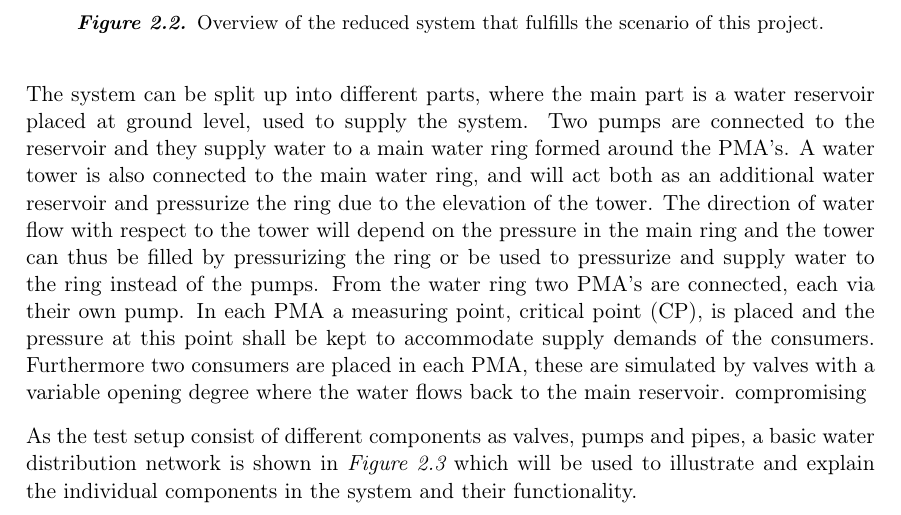
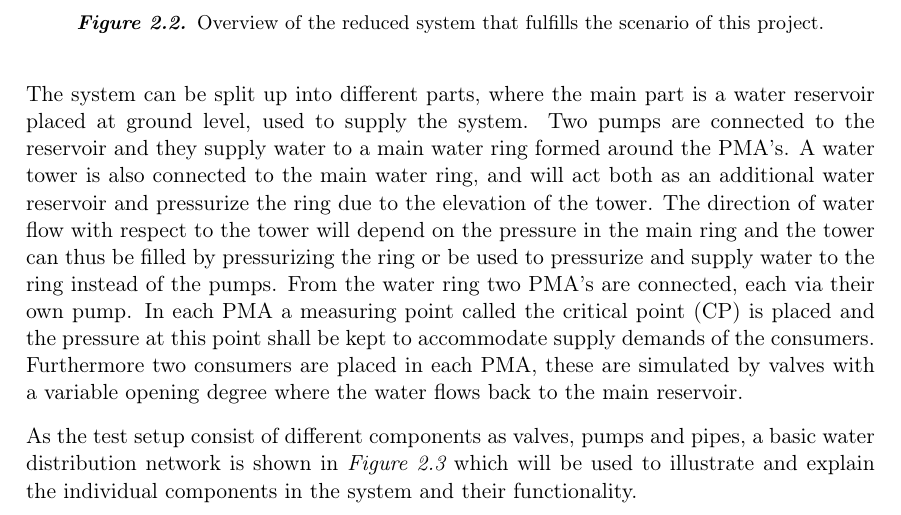
Before and after one commit to SBKrogh/WaterTank, a LaTeX thesis (Gr830.tex, which reads report/analysis/sys_overview.tex): part of page 12 of 45, cut so that both start at the same text. Compiled offline with pdfLaTeX.

Commit message:
update sys overview

```diff
--- a/report/analysis/sys_overview.tex
+++ b/report/analysis/sys_overview.tex
@@ -26,8 +26,7 @@ The test setup represents a real system, thus the same structure concerning pipi
 
 The system can be split up into different parts, where the main part is a water reservoir placed at ground level, used to supply the system. Two pumps are connected to the reservoir and they supply water to a main water ring formed around the PMA's.
 A water tower is also connected to the main water ring, and will act both as an additional water reservoir and pressurize the ring due to the elevation of the tower. The direction of water flow with respect to the tower will depend on the pressure in the main ring and the tower can thus be filled by pressurizing the ring or be used to pressurize and supply water to the ring instead of the pumps.
-From the water ring two PMA's are connected, each via their own pump. In each PMA a measuring point, critical point (CP), is placed and the pressure at this point shall be kept to accommodate supply demands of the consumers. Furthermore two consumers are placed in each PMA, these are simulated by valves with a variable opening degree where the water flows back to the main reservoir.   compromising
-
+From the water ring two PMA's are connected, each via their own pump. In each PMA a measuring point called the critical point (CP) is placed and the pressure at this point shall be kept to accommodate supply demands of the consumers. Furthermore two consumers are placed in each PMA, these are simulated by valves with a variable opening degree where the water flows back to the main reservoir.
 
 As the test setup consist of different components as valves, pumps and pipes, a basic water distribution network is shown in \figref{fig:Basic_example_sys} which will be used to illustrate and explain the individual components in the system and their functionality.
 
```
